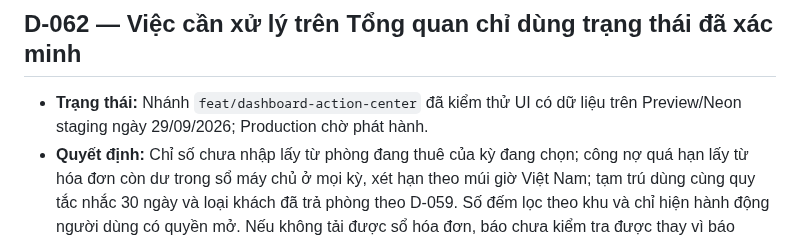
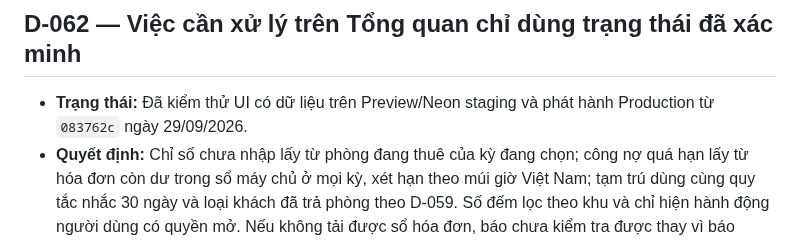
Before and after one commit to DTung1291/tro-bill, a Markdown page: docs/AI_DECISIONS.md, the part around the change. GitHub-like rendering.

```diff
--- a/docs/AI_DECISIONS.md
+++ b/docs/AI_DECISIONS.md
@@ -1192,8 +1192,8 @@ xóa; khi đổi hướng, thêm quyết định mới có dòng `Thay thế:` t
 
 ## D-062 — Việc cần xử lý trên Tổng quan chỉ dùng trạng thái đã xác minh
 
-- **Trạng thái:** Nhánh `feat/dashboard-action-center` đã kiểm thử UI có dữ liệu
-  trên Preview/Neon staging ngày 29/09/2026; Production chờ phát hành.
+- **Trạng thái:** Đã kiểm thử UI có dữ liệu trên Preview/Neon staging và phát
+  hành Production từ `083762c` ngày 29/09/2026.
 - **Quyết định:** Chỉ số chưa nhập lấy từ phòng đang thuê của kỳ đang chọn;
   công nợ quá hạn lấy từ hóa đơn còn dư trong sổ máy chủ ở mọi kỳ, xét hạn theo
   múi giờ Việt Nam; tạm trú dùng cùng quy tắc nhắc 30 ngày và loại khách đã trả
```
Also changed, not shown: docs/AI_HANDOFF.md (+10 -4 lines).
